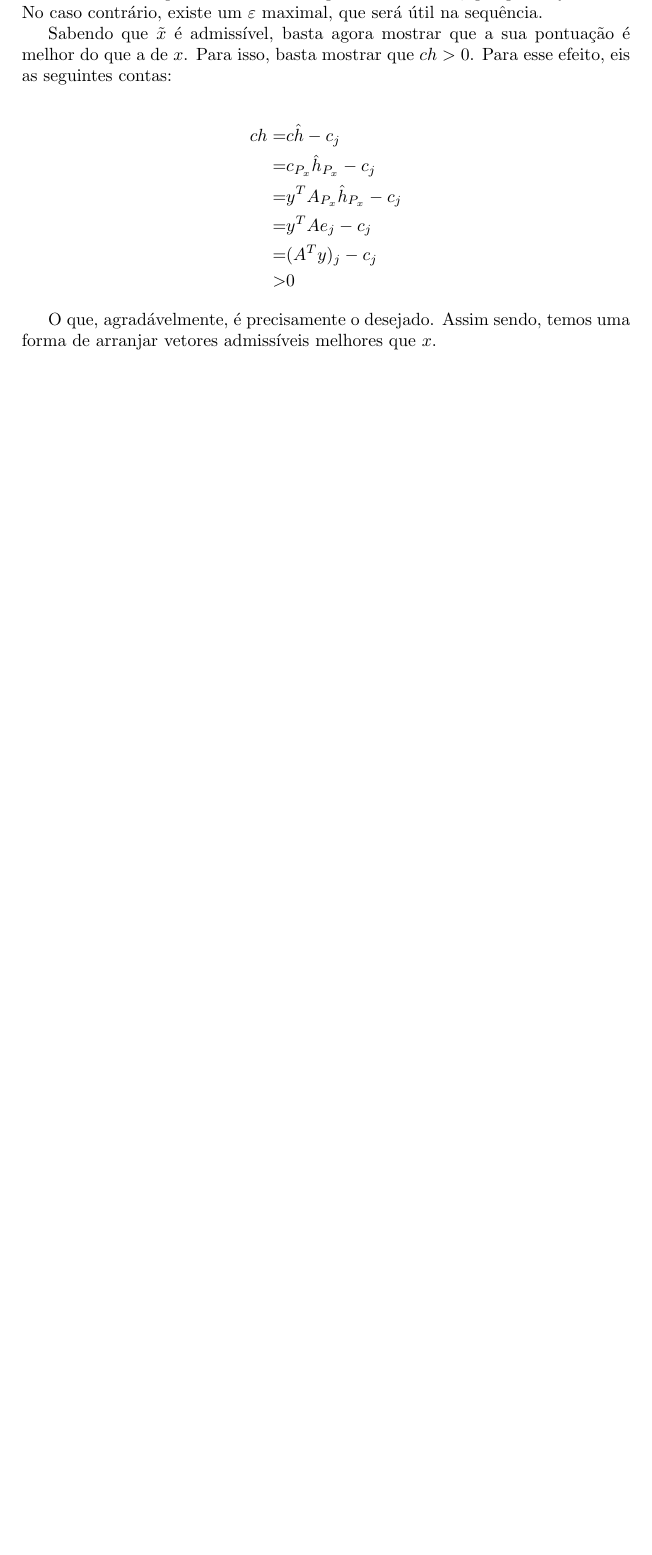
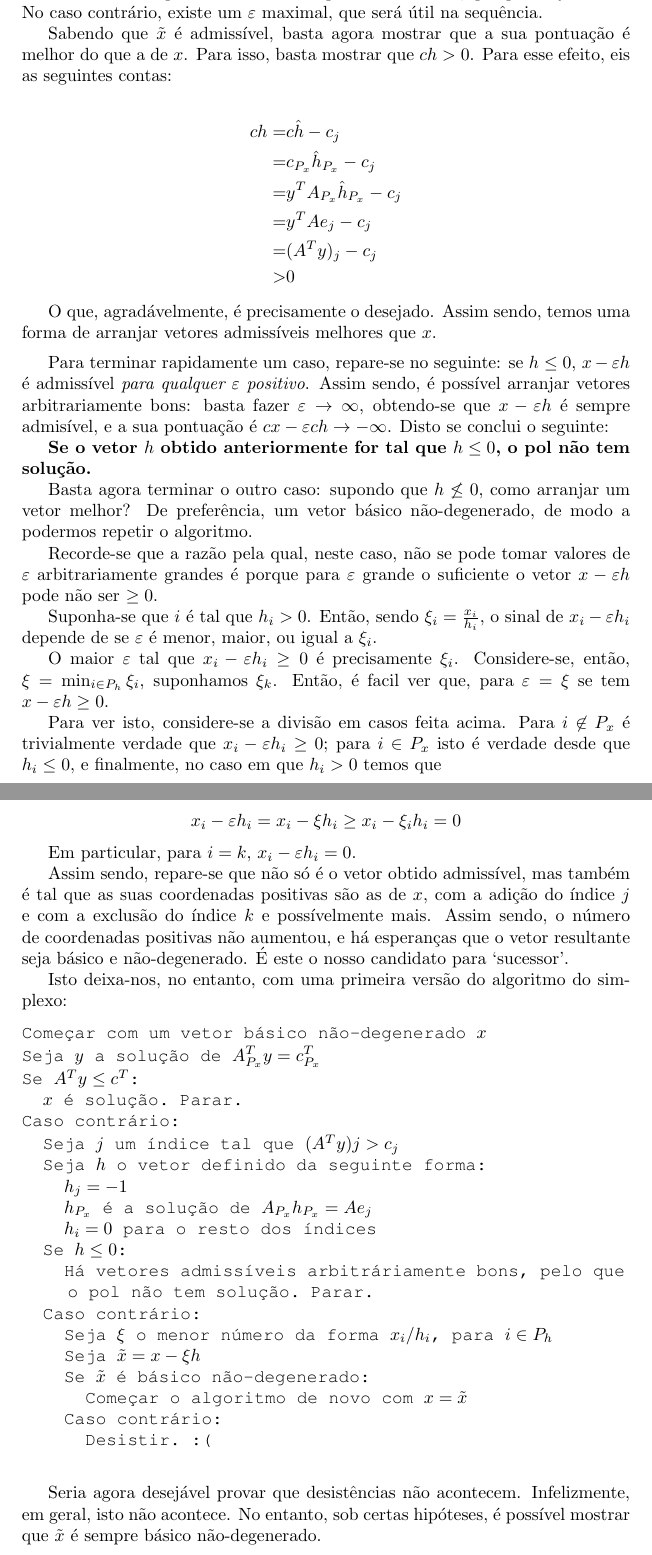
Before and after one commit to robly18/theorems, a LaTeX document (IO_LMAC.tex): part of page 47 of 47 before the commit and two parts of pages 47 and 48 of 48 after it, the two joined at a grey line, cut so that both start at the same text, the shorter picture padded with empty space. Compiled offline with pdfLaTeX.

Commit message:
changed the font, and did first draft of simplex alg

```diff
--- a/IO_LMAC.tex
+++ b/IO_LMAC.tex
@@ -12,7 +12,7 @@
 \usepackage{enumerate}
 \usepackage{courier}
 
-\lstset{basicstyle=\ttfamily,breaklines=true}
+\lstset{mathescape=true, keepspaces=true, tabsize=2,basicstyle=\fontencoding{T1}\ttfamily,breaklines=true}
 
 \ifxetex
 %xetex is recommended!
@@ -2044,6 +2044,6 @@ Se não, arranjar um vetor melhor.
 	\end{enumerate}
 
-	Um detalhe importante: se $h_i > 0$ para todo $i \in P_x$, \emph{qualquer $\varepsilon$ funciona}. No caso contrário, existe um $\varepsilon$ maximal, que será útil na sequência.
+	Um detalhe importante: se $h_i \geq 0$ para todo $i \in P_x$, \emph{qualquer $\varepsilon$ funciona}. No caso contrário, existe um $\varepsilon$ maximal, que será útil na sequência.
 
 	Sabendo que $\tilde x$ é admissível, basta agora mostrar que a sua pontuação é melhor do que a de $x$. Para isso, basta mostrar que $ch > 0$. Para esse efeito, eis as seguintes contas:
 
@@ -2058,6 +2058,55 @@ Se não, arranjar um vetor melhor.
 
 	O que, agradávelmente, é precisamente o desejado. Assim sendo, temos uma forma de arranjar vetores admissíveis melhores que $x$.
 
+	\medskip
+
+	Para terminar rapidamente um caso, repare-se no seguinte: se $h \leq 0$, $x - \varepsilon h$ é admissível \emph{para qualquer $\varepsilon$ positivo}. Assim sendo, é possível arranjar vetores arbitrariamente bons: basta fazer $\varepsilon \rightarrow \infty$, obtendo-se que $x - \varepsilon h$ é sempre admisível, e a sua pontuação é $cx - \varepsilon ch \rightarrow - \infty$. Disto se conclui o seguinte:
+
+	\textbf{Se o vetor $h$ obtido anteriormente for tal que $h \leq 0$, o pol não tem solução.}
+
+	Basta agora terminar o outro caso: supondo que $h \not \leq 0$, como arranjar um vetor melhor? De preferência, um vetor básico não-degenerado, de modo a podermos repetir o algoritmo.
+
+	Recorde-se que a razão pela qual, neste caso, não se pode tomar valores de $\varepsilon$ arbitrariamente grandes é porque para $\varepsilon$ grande o suficiente o vetor $x - \varepsilon h$ pode não ser $\geq 0$.
+
+	Suponha-se que $i$ é tal que $h_i > 0$. Então, sendo $\xi_i = \frac{x_i}{h_i}$, o sinal de $x_i - \varepsilon h_i$ depende de se $\varepsilon$ é menor, maior, ou igual a $\xi_i$.
+
+	O maior $\varepsilon$ tal que $x_i - \varepsilon h_i \geq 0$ é precisamente $\xi_i$. Considere-se, então, $\xi = \min_{i \in P_h} \xi_i$, suponhamos $\xi_k$. Então, é facil ver que, para $\varepsilon = \xi$ se tem $x - \varepsilon h \geq 0$.
+
+	Para ver isto, considere-se a divisão em casos feita acima. Para $i \not \in P_x$ é trivialmente verdade que $x_i - \varepsilon h_i \geq 0$; para $i \in P_x$ isto é verdade desde que $h_i \leq 0$, e finalmente, no caso em que $h_i > 0$ temos que
+
+	\[x_i - \varepsilon h_i = x_i - \xi h_i \geq x_i - \xi_i h_i = 0\]
+
+	Em particular, para $i = k$, $x_i - \varepsilon h_i = 0$.
+
+	Assim sendo, repare-se que não só é o vetor obtido admissível, mas também é tal que as suas coordenadas positivas são as de $x$, com a adição do índice $j$ e com a exclusão do índice $k$ e possívelmente mais. Assim sendo, o número de coordenadas positivas não aumentou, e há esperanças que o vetor resultante seja básico e não-degenerado. É este o nosso candidato para `sucessor'.
+
+	Isto deixa-nos, no entanto, com uma primeira versão do algoritmo do simplexo:
+
+	\begin{lstlisting}
+Começar com um vetor básico não-degenerado $x$
+Seja $y$ a solução de $A_{P_x}^T y = c_{P_x}^T$
+Se $A^T y \leq c^T$:
+	$x$ é solução. Parar.
+Caso contrário:
+	Seja $j$ um índice tal que $(A^T y) j > c_j$
+	Seja $h$ o vetor definido da seguinte forma:
+		$h_j = -1$
+		$h_{P_x}$ é a solução de $A_{P_x} h_{P_x} = A e_j$
+		$h_i = 0$ para o resto dos índices
+	Se $h \leq 0$:
+		Há vetores admissíveis arbitráriamente bons, pelo que o pol não tem solução. Parar.
+	Caso contrário:
+		Seja $\xi$ o menor número da forma $x_i/h_i$, para $i \in P_h$
+		Seja $\tilde x = x - \xi h$
+		Se $\tilde x$ é básico não-degenerado:
+			Começar o algoritmo de novo com $x = \tilde x$
+		Caso contrário:
+			Desistir. :(
+	\end{lstlisting}
+
+	Seria agora desejável provar que desistências não acontecem. Infelizmente, em geral, isto não acontece. No entanto, sob certas hipóteses, é possível mostrar que $\tilde x$ é sempre básico não-degenerado.
+
+
 	%todo se h_Px \leq 0 entao ha coisas de pontuacao arbitrariamente boa qed
 	%caso contrario, se eu adicionar na quantidade certa chego a outro basico, e se esse nao for degenerado entao posso dar rinse and repeat
 
```
Also changed, not shown: IO_LMAC.tex (14 more changed lines).
